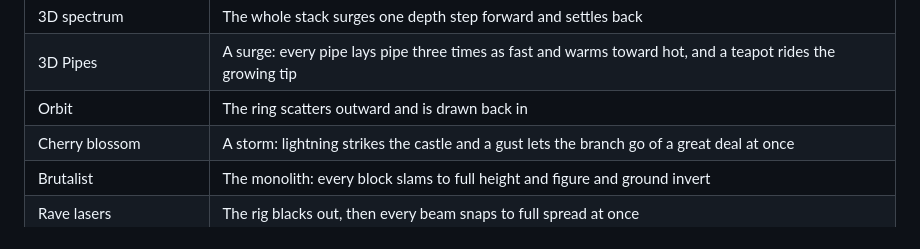
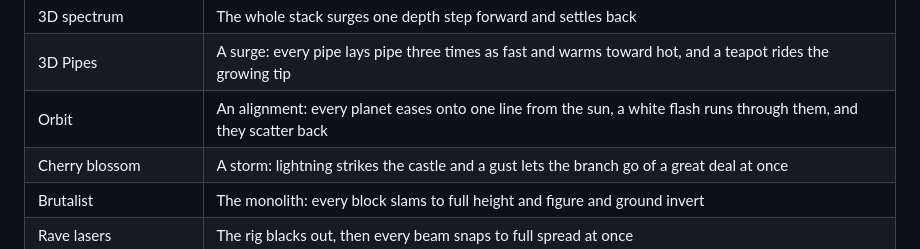
Before and after one commit to cwissett-hub/taskbar-eq, a Markdown page: README.md, the part around the change. GitHub-like rendering.

```diff
--- a/README.md
+++ b/README.md
@@ -194,7 +194,7 @@ families** have one, and each is that instrument's characteristic fault or ritua
 | Dolphin LCD | The dolphin leaps clear of the display and lands, throwing a splash along the waterline |
 | 3D spectrum | The whole stack surges one depth step forward and settles back |
 | 3D Pipes | A surge: every pipe lays pipe three times as fast and warms toward hot, and a teapot rides the growing tip |
-| Orbit | The ring scatters outward and is drawn back in |
+| Orbit | An alignment: every planet eases onto one line from the sun, a white flash runs through them, and they scatter back |
 | Cherry blossom | A storm: lightning strikes the castle and a gust lets the branch go of a great deal at once |
 | Brutalist | The monolith: every block slams to full height and figure and ground invert |
 | Rave lasers | The rig blacks out, then every beam snaps to full spread at once |
```
Also changed, not shown: docs/themes.md (+2 -2 lines), docs/review/mesh-fidelity-128.png (added), docs/review/mesh-fidelity.png (added), docs/review/orbit-fidelity-128.png (added), docs/review/orbit-fidelity.png (added), 3 other files.
